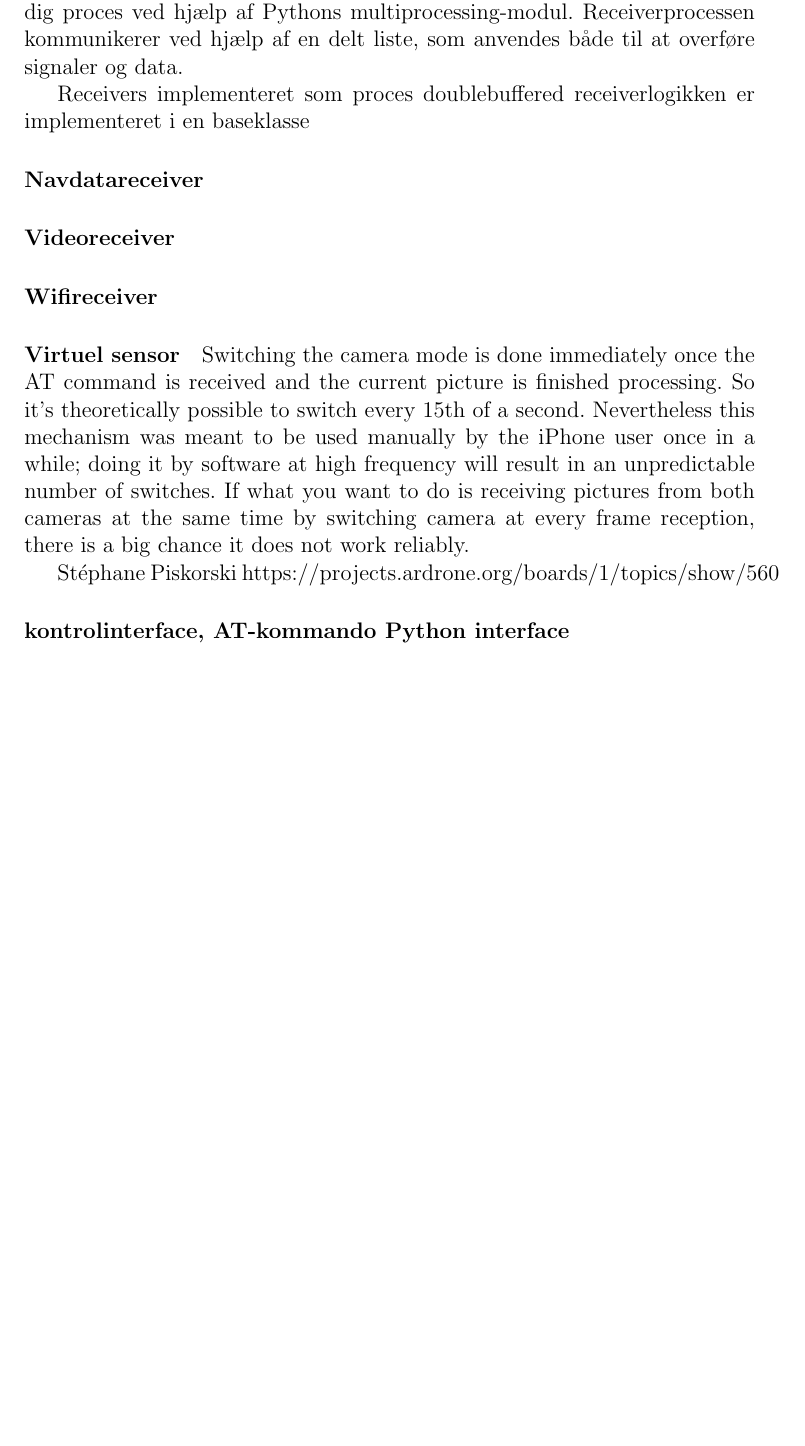
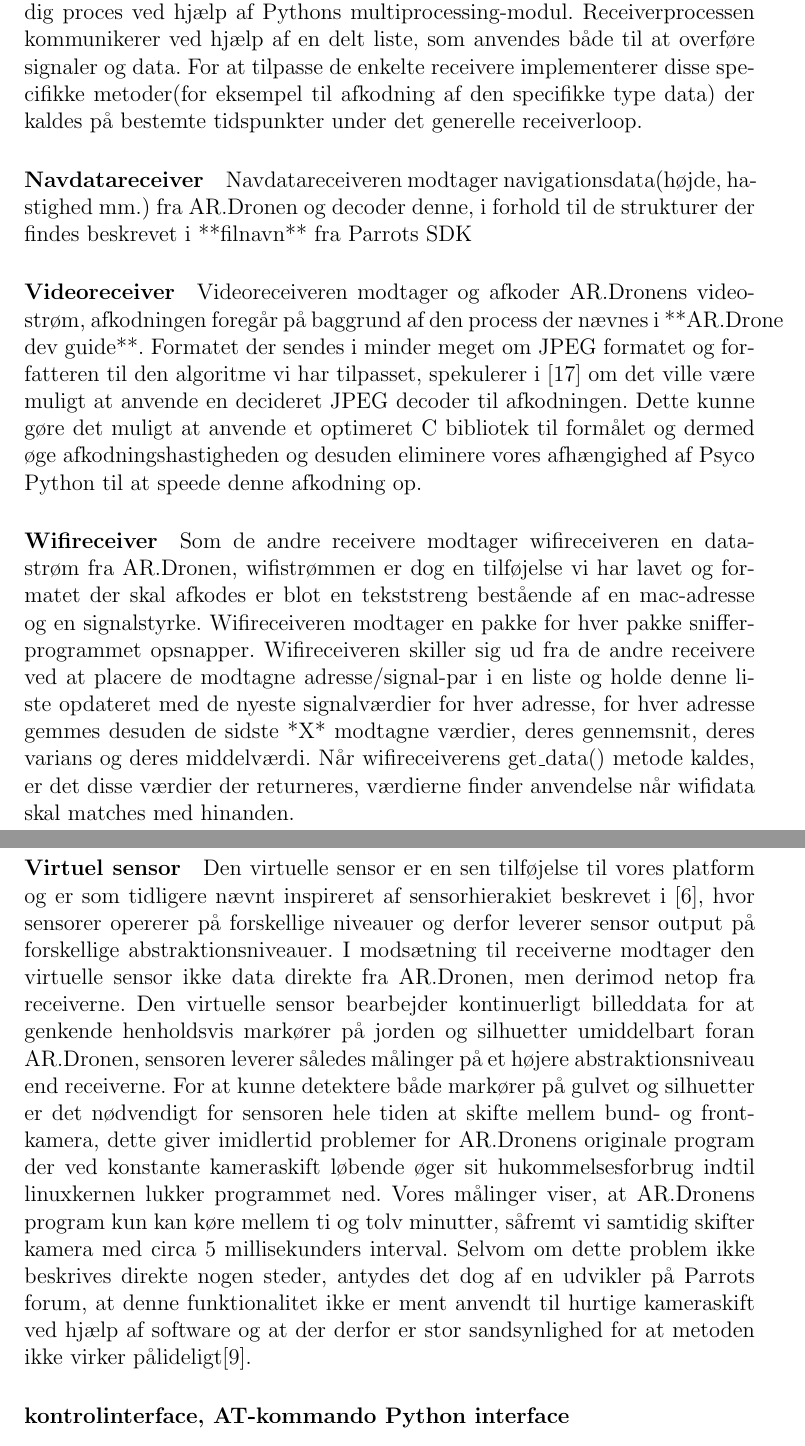
Before and after one commit to taghof/Navigation-for-Robots-with-WIFI-and-CV, a LaTeX thesis (report/master_thesis.tex): part of page 29 of 48 before the commit and two parts of pages 29 and 30 of 49 after it, the two joined at a grey line, cut so that both start at the same text, the shorter picture padded with empty space. Compiled offline with pdfLaTeX; the source files are stored in an older character set and shown here as Unicode.

Commit message:
mere om platformen

```diff
--- a/report/master_thesis.tex
+++ b/report/master_thesis.tex
@@ -8,7 +8,7 @@
 \usepackage[ansinew]{inputenc}
 \usepackage{graphicx}
 \usepackage{framed}
-%\usepackage{subfig}
+\usepackage{subfigure}
 \usepackage{listings}
 
 \usepackage{natbib}
@@ -16,10 +16,7 @@
 \usepackage{bm}
 \usepackage{amssymb,amsmath}
 \usepackage{caption}
-\usepackage{subcaption}
-%\usepackage{url}
-%\usepackage{url}
-
+%\usepackage{subcaption}
 %\usepackage{url}
 
 %\newenvironment{nb}
@@ -841,22 +834,63 @@ den basale receiverfunktionalitet. For bedre at kunne udnytte en
 multicore processor er denne baseklasse er implementeret som en
 selvstændig proces ved hjælp af Pythons
 multiprocessing-modul. Receiverprocessen kommunikerer ved hjælp af en
-delt liste, som anvendes både til at overføre signaler og data.
+delt liste, som anvendes både til at overføre signaler og data.  For
+at tilpasse de enkelte receivere implementerer disse specifikke
+metoder(for eksempel til afkodning af den specifikke type data) der
+kaldes på bestemte tidspunkter under det generelle receiverloop.
 
-Receivers
-implementeret som proces
-doublebuffered
-receiverlogikken er implementeret i en baseklasse
 \paragraph{Navdatareceiver}
+Navdatareceiveren modtager navigationsdata(højde, hastighed mm.) fra
+AR.Dronen og decoder denne, i forhold til de strukturer der findes
+beskrevet i **filnavn** fra Parrots SDK
+
 \paragraph{Videoreceiver}
+Videoreceiveren modtager og afkoder AR.Dronens videostrøm, afkodningen
+foregår på baggrund af den process der nævnes i **AR.Drone dev
+guide**. Formatet der sendes i minder meget om JPEG formatet og
+forfatteren til den algoritme vi har tilpasset, spekulerer
+i~\cite{electronic:parrotforum2} om det ville være muligt at anvende
+en decideret JPEG decoder til afkodningen. Dette kunne gøre det muligt
+at anvende et optimeret C bibliotek til formålet og dermed øge
+afkodningshastigheden og desuden eliminere vores afhængighed af Psyco Python til at speede denne
+afkodning op.
+
 \paragraph{Wifireceiver}
+Som de andre receivere modtager wifireceiveren en datastrøm fra
+AR.Dronen, wifistrømmen er dog en tilføjelse vi har lavet og formatet
+der skal afkodes er blot en tekststreng bestående af en mac-adresse og
+en signalstyrke. Wifireceiveren modtager en pakke for hver pakke
+snifferprogrammet opsnapper. Wifireceiveren skiller sig ud fra de
+andre receivere ved at placere de modtagne adresse/signal-par i en
+liste og holde denne liste opdateret med de nyeste signalværdier for
+hver adresse, for hver adresse gemmes desuden de sidste *X* modtagne værdier,
+deres gennemsnit, deres varians og deres middelværdi. Når
+wifireceiverens get\_data() metode kaldes, er det disse værdier der
+returneres, værdierne finder anvendelse når wifidata skal matches med hinanden.
 
 \paragraph{Virtuel sensor}
-Switching the camera mode is done immediately once the AT command is received and the current picture is finished processing. So it's theoretically possible to switch every 15th of a second. Nevertheless this mechanism was meant to be used manually by the iPhone user once in a while; doing it by software at high frequency will result in an unpredictable number of switches.
-If what you want to do is receiving pictures from both cameras at the same time by switching camera at every frame reception, there is a big chance it does not work reliably.
-
-Stéphane Piskorski
-https://projects.ardrone.org/boards/1/topics/show/560
+Den virtuelle sensor er en sen tilføjelse til vores platform og er som
+tidligere nævnt inspireret af sensorhierakiet beskrevet i
+\cite{lenser:behaviorbasedarchitecture}, hvor sensorer opererer på
+forskellige niveauer og derfor leverer sensor output på forskellige
+abstraktionsniveauer.  I modsætning til receiverne modtager den
+virtuelle sensor ikke data direkte fra AR.Dronen, men derimod netop
+fra receiverne. Den virtuelle sensor bearbejder kontinuerligt
+billeddata for at genkende henholdsvis markører på jorden og
+silhuetter umiddelbart foran AR.Dronen, sensoren leverer således
+målinger på et højere abstraktionsniveau end receiverne. For
+at kunne detektere både markører på gulvet og silhuetter er det
+nødvendigt for sensoren hele tiden at skifte mellem bund- og
+frontkamera, dette giver imidlertid problemer for AR.Dronens originale
+program der ved konstante kameraskift løbende øger sit
+hukommelsesforbrug indtil linuxkernen lukker programmet ned. Vores
+målinger viser, at AR.Dronens program kun kan køre mellem ti og tolv
+minutter, såfremt vi samtidig skifter kamera med circa 5
+millisekunders interval. Selvom om dette problem ikke beskrives
+direkte nogen steder, antydes det dog af en udvikler på Parrots forum,
+at denne funktionalitet ikke er ment anvendt til hurtige kameraskift ved
+hjælp af software og at der derfor er stor sandsynlighed for at metoden
+ikke virker pålideligt\cite{electronic:parrotforum1}.
 
 \subsubsection{kontrolinterface, AT-kommando Python interface}
 Ved hjælp af AT-kommandoerne definerer AR.Dronen et interface til
```
Also changed, not shown: report/referencer.bib (+37 -1 lines), report/master_thesis.tex (52 more changed lines).
